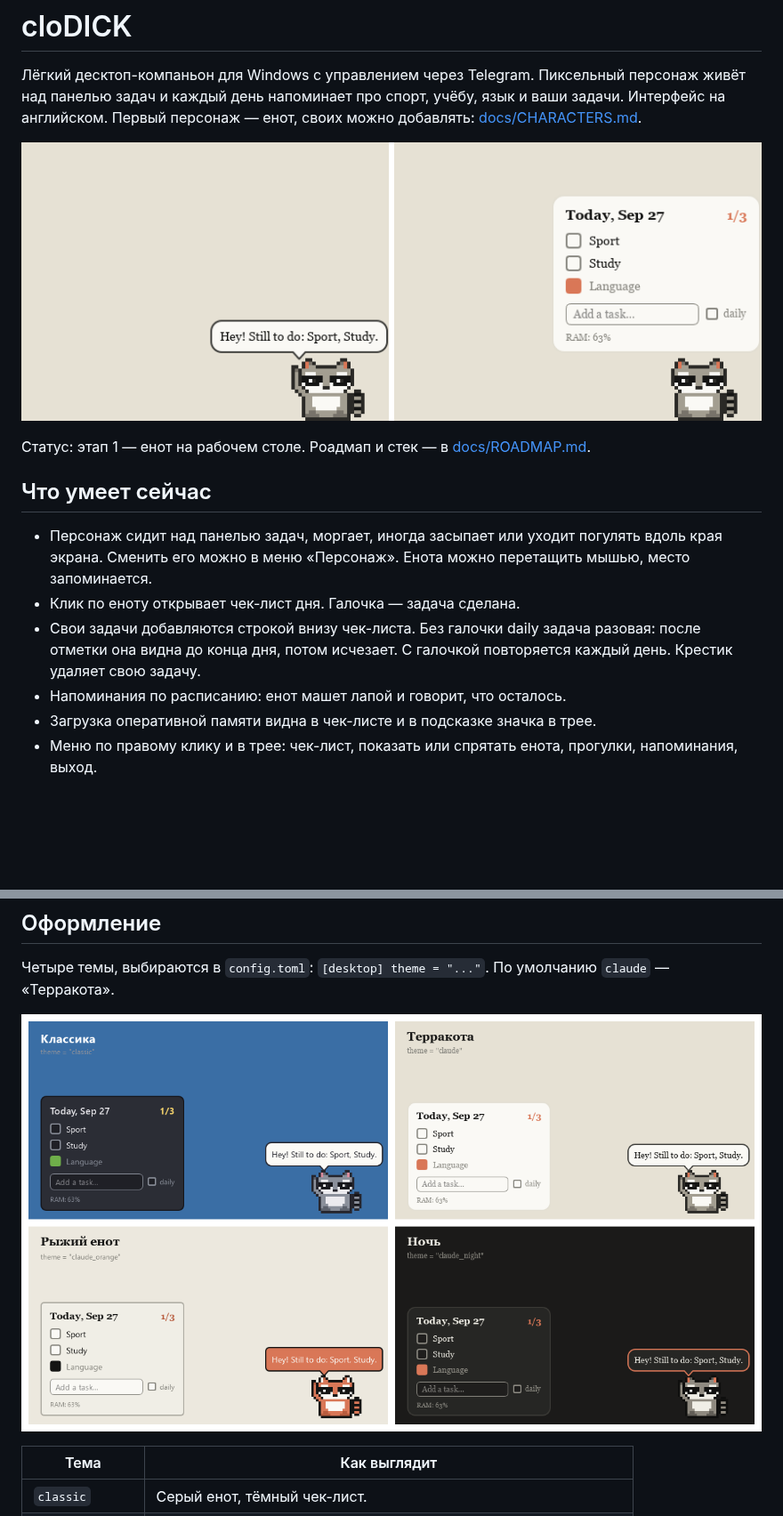
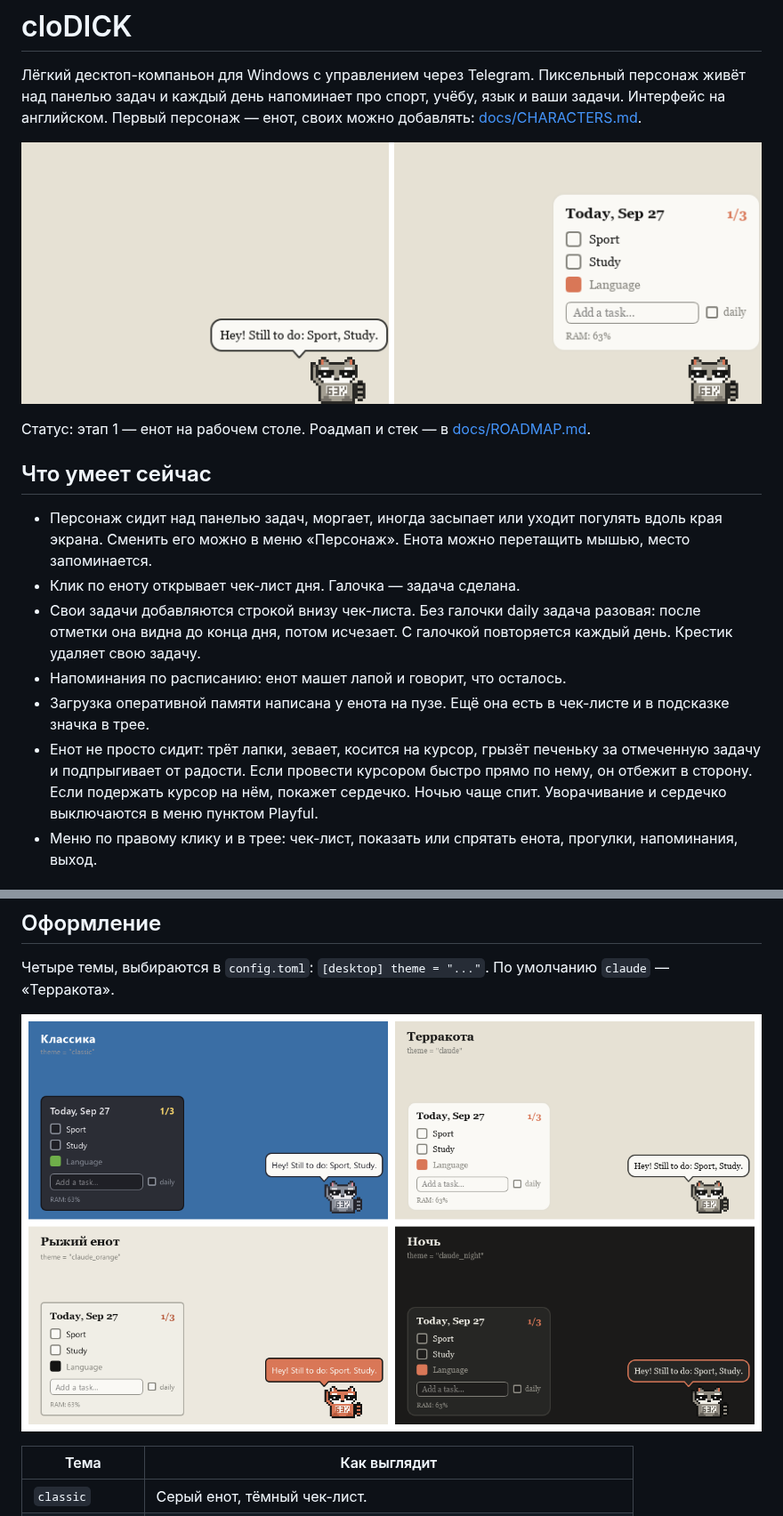
Before and after one commit to dyachenkomark/clodi-k, a Markdown page: README.md, 2 parts joined by grey strips. Shown at 89% size. GitHub-like rendering; pictures changed too: docs/screenshot.png, docs/themes.png; blank space fills up the shorter version.

```diff
--- a/README.md
+++ b/README.md
@@ -13,7 +13,8 @@
 - Клик по еноту открывает чек-лист дня. Галочка — задача сделана.
 - Свои задачи добавляются строкой внизу чек-листа. Без галочки daily задача разовая: после отметки она видна до конца дня, потом исчезает. С галочкой повторяется каждый день. Крестик удаляет свою задачу.
 - Напоминания по расписанию: енот машет лапой и говорит, что осталось.
-- Загрузка оперативной памяти видна в чек-листе и в подсказке значка в трее.
+- Загрузка оперативной памяти написана у енота на пузе. Ещё она есть в чек-листе и в подсказке значка в трее.
+- Енот не просто сидит: трёт лапки, зевает, косится на курсор, грызёт печеньку за отмеченную задачу и подпрыгивает от радости. Если провести курсором быстро прямо по нему, он отбежит в сторону. Если подержать курсор на нём, покажет сердечко. Ночью чаще спит. Уворачивание и сердечко выключаются в меню пунктом Playful.
 - Меню по правому клику и в трее: чек-лист, показать или спрятать енота, прогулки, напоминания, выход.
 
 ## Запуск
```
Also changed, not shown: docs/CHARACTERS.md (+13 -0 lines), 9 other files.
